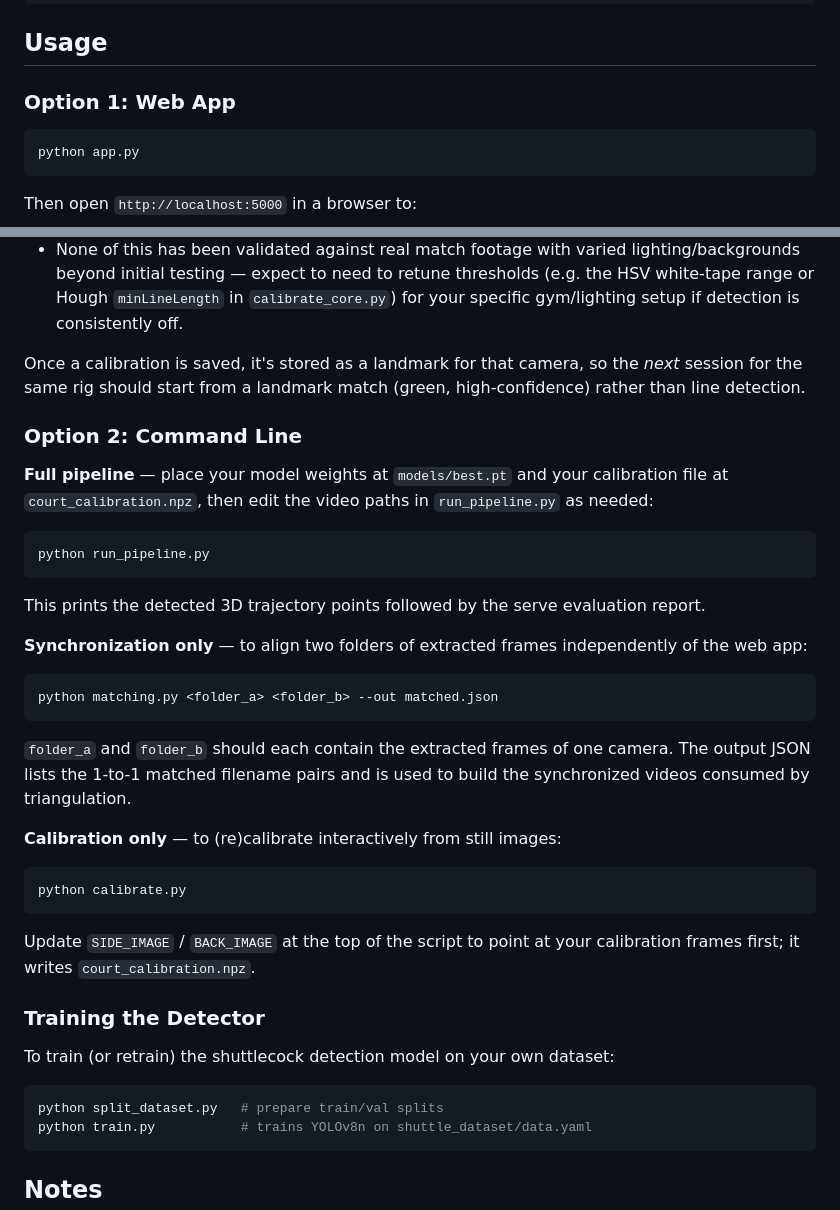
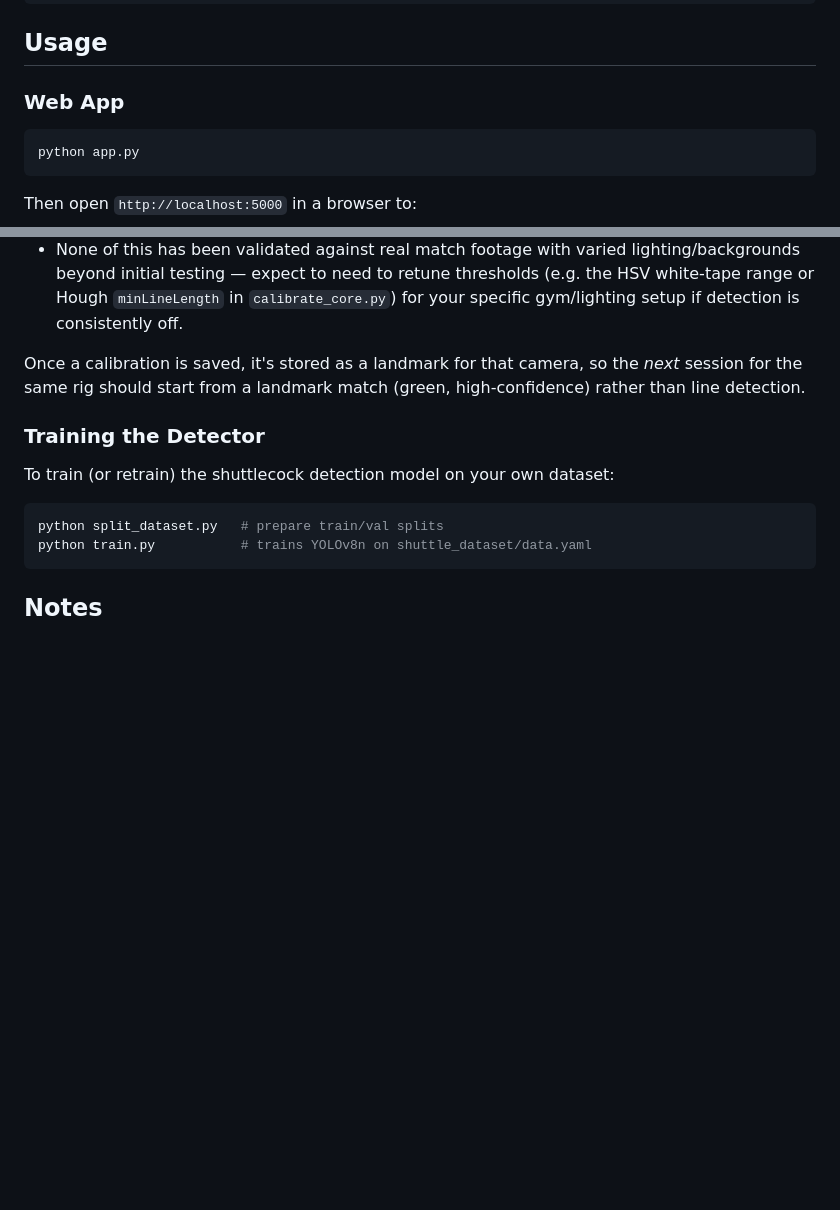
Before and after one commit to thanapon254710-cmd/badminton-serve-evaluation, a Markdown page: README.md, 2 parts joined by grey strips. Rendered like a GitHub page; blank space fills up the shorter version.

````diff
--- a/README.md
+++ b/README.md
@@ -68,7 +68,7 @@ pip install -r requirements.txt
 
 ## Usage
 
-### Option 1: Web App
+### Web App
 
 ```bash
 python app.py
@@ -101,32 +101,6 @@ Known limitations, worth knowing before trusting the auto-guess blindly:
 
 Once a calibration is saved, it's stored as a landmark for that camera, so the *next* session for the same rig should start from a landmark match (green, high-confidence) rather than line detection.
 
-### Option 2: Command Line
-
-**Full pipeline** — place your model weights at `models/best.pt` and your calibration file at `court_calibration.npz`, then edit the video paths in `run_pipeline.py` as needed:
-
-```bash
-python run_pipeline.py
-```
-
-This prints the detected 3D trajectory points followed by the serve evaluation report.
-
-**Synchronization only** — to align two folders of extracted frames independently of the web app:
-
-```bash
-python matching.py <folder_a> <folder_b> --out matched.json
-```
-
-`folder_a` and `folder_b` should each contain the extracted frames of one camera. The output JSON lists the 1-to-1 matched filename pairs and is used to build the synchronized videos consumed by triangulation.
-
-**Calibration only** — to (re)calibrate interactively from still images:
-
-```bash
-python calibrate.py
-```
-
-Update `SIDE_IMAGE` / `BACK_IMAGE` at the top of the script to point at your calibration frames first; it writes `court_calibration.npz`.
-
 ### Training the Detector
 
 To train (or retrain) the shuttlecock detection model on your own dataset:
````
